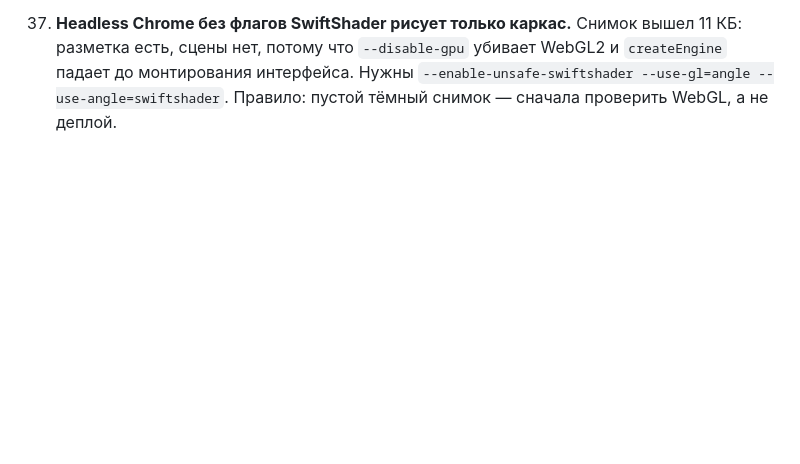
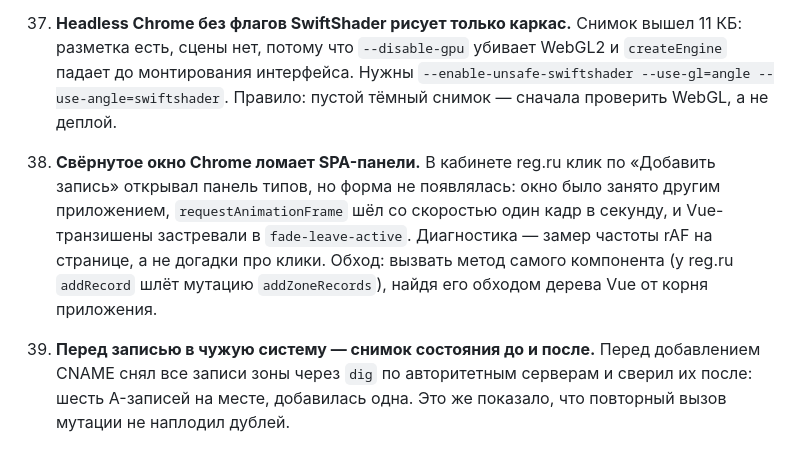
Before and after one commit to Isalin84/systole, a Markdown page: tasks/lessons.md, the part around the change. Rendered like a GitHub page; blank space fills up the shorter version.

```diff
--- a/tasks/lessons.md
+++ b/tasks/lessons.md
@@ -104,3 +104,16 @@
     WebGL2 и `createEngine` падает до монтирования интерфейса. Нужны
     `--enable-unsafe-swiftshader --use-gl=angle --use-angle=swiftshader`.
     Правило: пустой тёмный снимок — сначала проверить WebGL, а не деплой.
+
+38. **Свёрнутое окно Chrome ломает SPA-панели.** В кабинете reg.ru клик по
+    «Добавить запись» открывал панель типов, но форма не появлялась: окно было
+    занято другим приложением, `requestAnimationFrame` шёл со скоростью один
+    кадр в секунду, и Vue-транзишены застревали в `fade-leave-active`.
+    Диагностика — замер частоты rAF на странице, а не догадки про клики.
+    Обход: вызвать метод самого компонента (у reg.ru `addRecord` шлёт мутацию
+    `addZoneRecords`), найдя его обходом дерева Vue от корня приложения.
+
+39. **Перед записью в чужую систему — снимок состояния до и после.** Перед
+    добавлением CNAME снял все записи зоны через `dig` по авторитетным серверам
+    и сверил их после: шесть A-записей на месте, добавилась одна. Это же
+    показало, что повторный вызов мутации не наплодил дублей.
```
Also changed, not shown: tasks/todo.md (+15 -0 lines).
